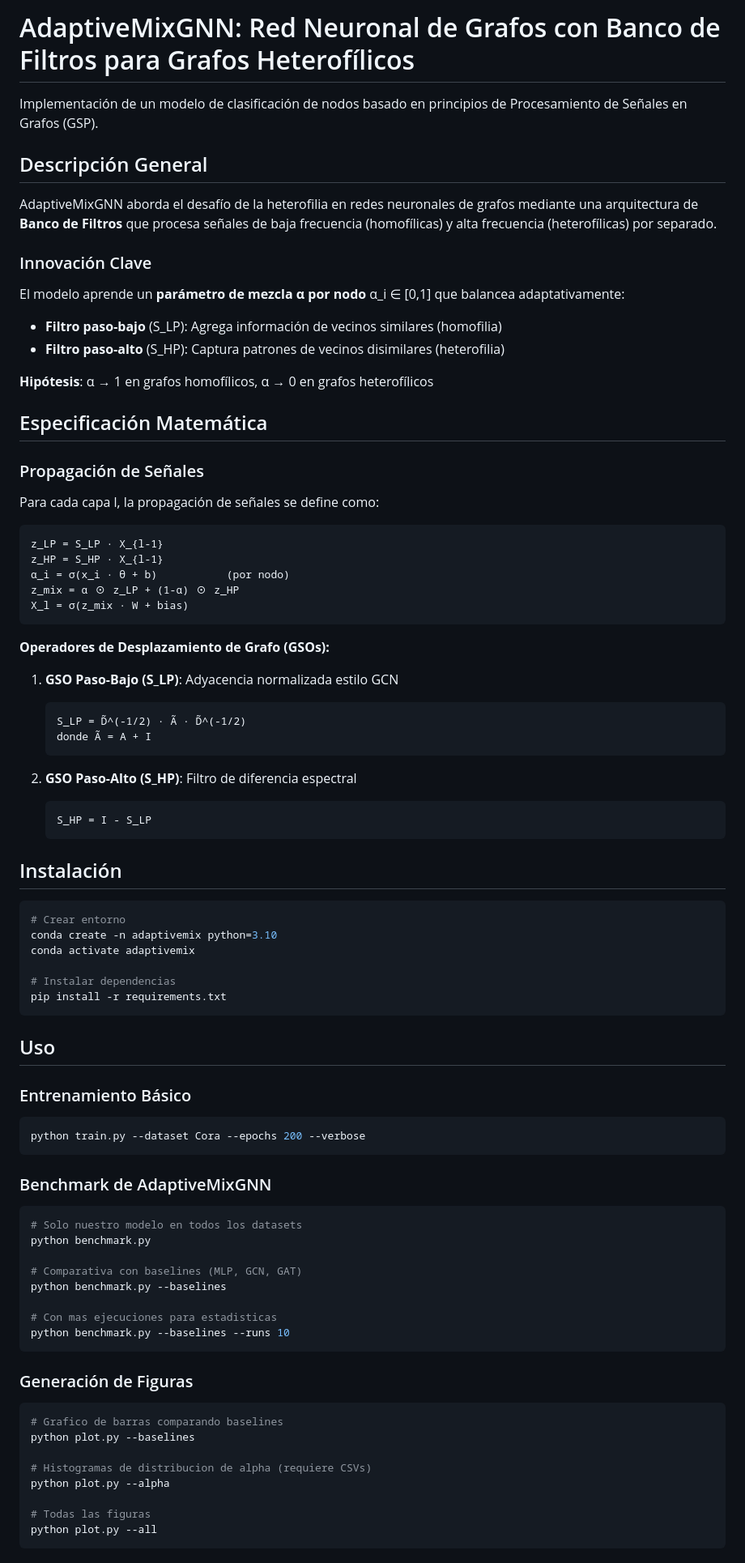
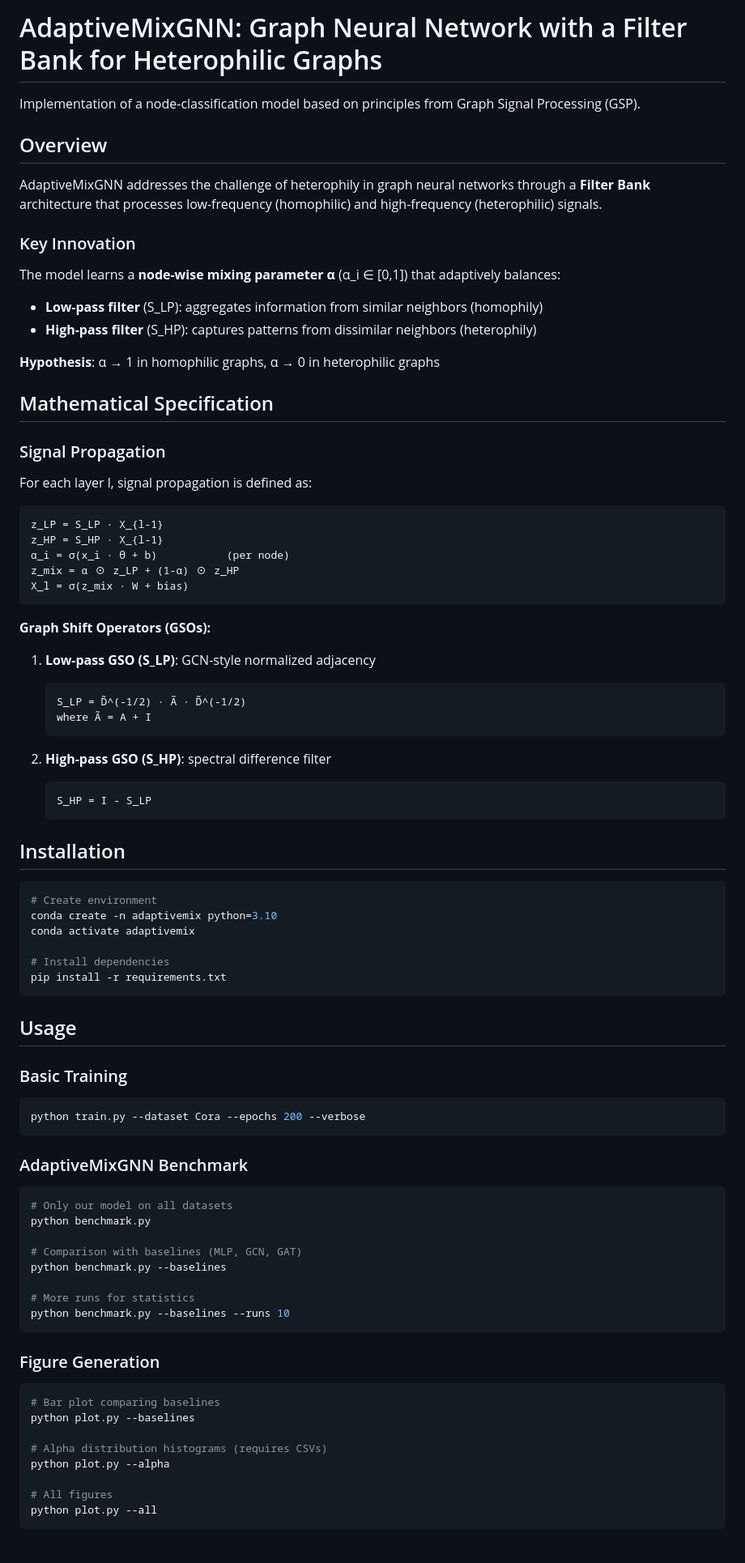
Before and after one commit to miguelalcocker/AdaptiveMixGNN, a Markdown page: README.md, the part around one of its changes. Shown at 81% size. Rendered like a GitHub page.

````diff
--- a/README.md
+++ b/README.md
@@ -1,88 +1,88 @@
-# AdaptiveMixGNN: Red Neuronal de Grafos con Banco de Filtros para Grafos Heterofílicos
+# AdaptiveMixGNN: Graph Neural Network with a Filter Bank for Heterophilic Graphs
 
-Implementación de un modelo de clasificación de nodos basado en principios de Procesamiento de Señales en Grafos (GSP).
+Implementation of a node-classification model based on principles from Graph Signal Processing (GSP).
 
-## Descripción General
+## Overview
 
-AdaptiveMixGNN aborda el desafío de la heterofilia en redes neuronales de grafos mediante una arquitectura de **Banco de Filtros** que procesa señales de baja frecuencia (homofílicas) y alta frecuencia (heterofílicas) por separado.
+AdaptiveMixGNN addresses the challenge of heterophily in graph neural networks through a **Filter Bank** architecture that processes low-frequency (homophilic) and high-frequency (heterophilic) signals.
 
-### Innovación Clave
+### Key Innovation
 
-El modelo aprende un **parámetro de mezcla α por nodo** α_i ∈ [0,1] que balancea adaptativamente:
-- **Filtro paso-bajo** (S_LP): Agrega información de vecinos similares (homofilia)
-- **Filtro paso-alto** (S_HP): Captura patrones de vecinos disimilares (heterofilia)
+The model learns a **node-wise mixing parameter α** (α_i ∈ [0,1]) that adaptively balances:
+- **Low-pass filter** (S_LP): aggregates information from similar neighbors (homophily)
+- **High-pass filter** (S_HP): captures patterns from dissimilar neighbors (heterophily)
 
-**Hipótesis**: α → 1 en grafos homofílicos, α → 0 en grafos heterofílicos
+**Hypothesis**: α → 1 in homophilic graphs, α → 0 in heterophilic graphs
 
-## Especificación Matemática
+## Mathematical Specification
 
-### Propagación de Señales
+### Signal Propagation
 
-Para cada capa l, la propagación de señales se define como:
+For each layer l, signal propagation is defined as:
 
-```
+```text
 z_LP = S_LP · X_{l-1}
 z_HP = S_HP · X_{l-1}
-α_i = σ(x_i · θ + b)           (por nodo)
+α_i = σ(x_i · θ + b)           (per node)
 z_mix = α ⊙ z_LP + (1-α) ⊙ z_HP
 X_l = σ(z_mix · W + bias)
 ```
 
-**Operadores de Desplazamiento de Grafo (GSOs):**
+**Graph Shift Operators (GSOs):**
 
-1. **GSO Paso-Bajo (S_LP)**: Adyacencia normalizada estilo GCN
-   ```
+1. **Low-pass GSO (S_LP)**: GCN-style normalized adjacency
+   ```text
    S_LP = D̃^(-1/2) · Ã · D̃^(-1/2)
-   donde Ã = A + I
+   where Ã = A + I
    ```
 
-2. **GSO Paso-Alto (S_HP)**: Filtro de diferencia espectral
-   ```
+2. **High-pass GSO (S_HP)**: spectral difference filter
+   ```text
    S_HP = I - S_LP
    ```
 
-## Instalación
+## Installation
 
 ```bash
-# Crear entorno
+# Create environment
 conda create -n adaptivemix python=3.10
 conda activate adaptivemix
 
-# Instalar dependencias
+# Install dependencies
 pip install -r requirements.txt
 ```
 
-## Uso
+## Usage
 
-### Entrenamiento Básico
+### Basic Training
 
 ```bash
 python train.py --dataset Cora --epochs 200 --verbose
 ```
 
-### Benchmark de AdaptiveMixGNN
+### AdaptiveMixGNN Benchmark
 
 ```bash
-# Solo nuestro modelo en todos los datasets
+# Only our model on all datasets
 python benchmark.py
 
-# Comparativa con baselines (MLP, GCN, GAT)
+# Comparison with baselines (MLP, GCN, GAT)
 python benchmark.py --baselines
 
-# Con mas ejecuciones para estadisticas
+# More runs for statistics
 python benchmark.py --baselines --runs 10
 ```
 
-### Generación de Figuras
+### Figure Generation
 
 ```bash
-# Grafico de barras comparando baselines
+# Bar plot comparing baselines
 python plot.py --baselines
 
-# Histogramas de distribucion de alpha (requiere CSVs)
+# Alpha distribution histograms (requires CSVs)
 python plot.py --alpha
 
-# Todas las figuras
+# All figures
 python plot.py --all
 ```
 
````
Also changed, not shown: other parts of README.md (+66 -66 lines).
